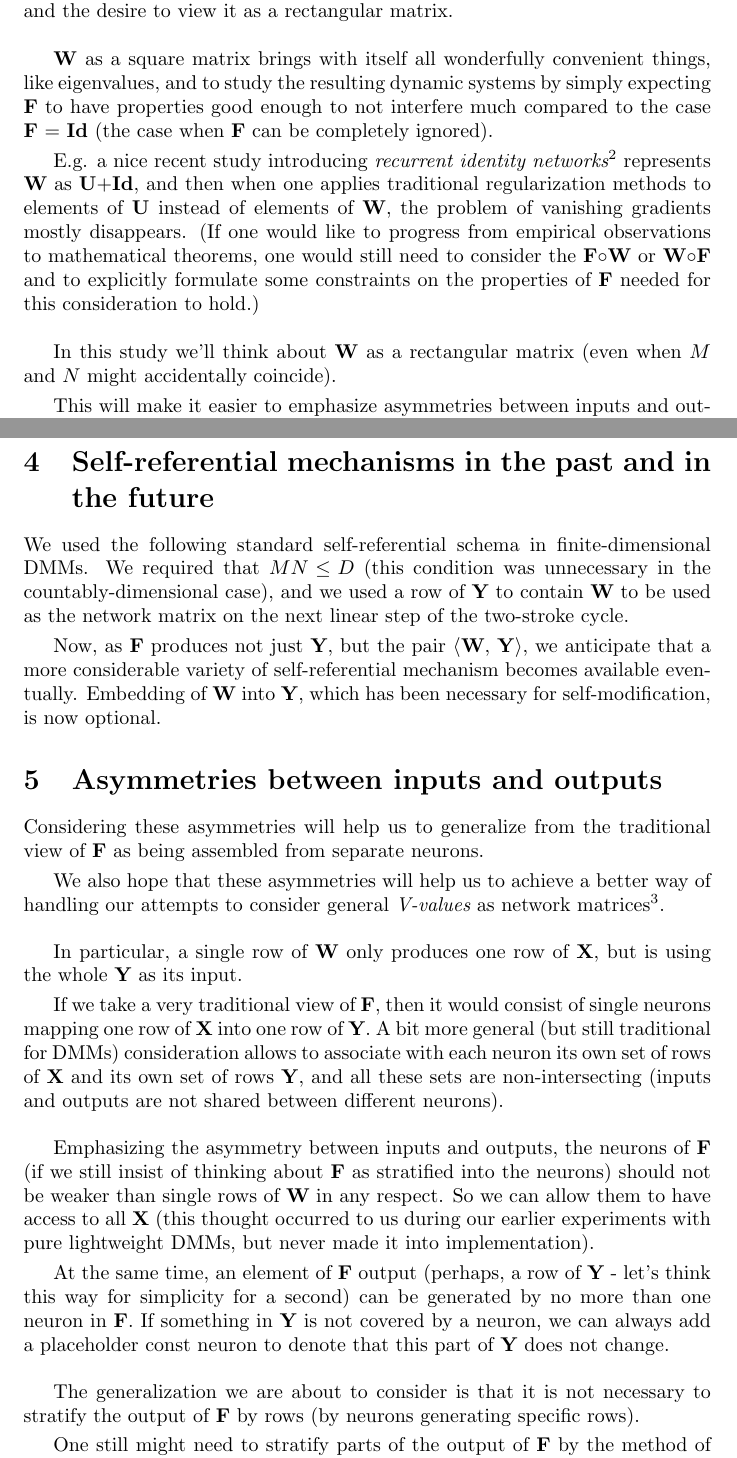
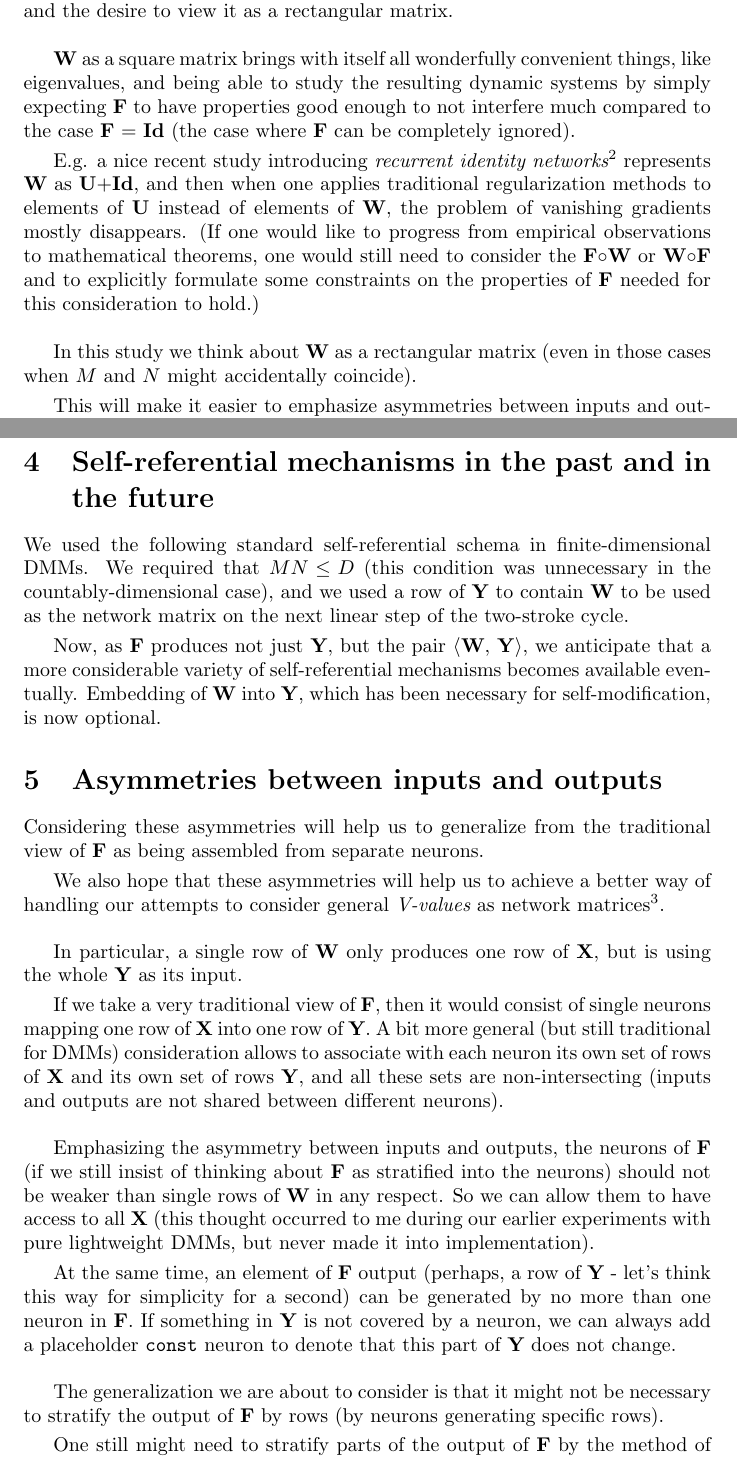
Before and after one commit to anhinga/2019-design-notes, a LaTeX paper (research-notes/dmm-notes-june-2019.tex): two parts of pages 2 and 3 of 4, joined at a grey line, cut so that both start at the same text. Compiled offline with pdfLaTeX.

Commit message:
research notes: minor update

```diff
--- a/research-notes/dmm-notes-june-2019.tex
+++ b/research-notes/dmm-notes-june-2019.tex
@@ -70,7 +70,9 @@ There is tension in the field between the desire to view $\bf W$ as a square mat
 \bigskip
 
 $\bf W$ as a square matrix brings with itself all wonderfully convenient things,
-like eigenvalues, and to study the resulting dynamic systems by simply expecting $\bf F$ to have properties good enough to not interfere much compared to the case {\bf F} = {\bf Id} (the case when {\bf F} can be completely ignored).
+like eigenvalues, and being able
+to study the resulting dynamic systems by simply expecting $\bf F$ to have properties good enough to not interfere much compared to the case {\bf F} = {\bf Id}
+(the case where {\bf F} can be completely ignored).
 
 \smallskip
 
@@ -79,7 +81,7 @@ regularization methods to elements of {\bf U} instead of elements of {\bf W}, th
 
 \bigskip
 
-In this study we'll think about {\bf W} as a rectangular matrix (even when $M$ and $N$ might accidentally coincide).
+In this study we think about {\bf W} as a rectangular matrix (even in those cases when $M$ and $N$ might accidentally coincide).
 
 \smallskip
 
@@ -115,7 +117,7 @@ the network matrix on the next linear step of the two-stroke cycle.
 \smallskip
 
 Now, as {\bf F} produces not just {\bf Y}, but the pair $\langle\!\!$ {\bf W}, {\bf Y} $\!\!\rangle$, we anticipate that
-a more considerable variety of self-referential mechanism becomes available eventually. Embedding of {\bf W} into {\bf Y}, which has been necessary for self-modification, is now optional.
+a more considerable variety of self-referential mechanisms becomes available eventually. Embedding of {\bf W} into {\bf Y}, which has been necessary for self-modification, is now optional.
 
 \section{Asymmetries between inputs and outputs}
 
@@ -139,17 +141,17 @@ If we take a very traditional view of {\bf F}, then it would consist of single n
 
 Emphasizing the asymmetry between inputs and outputs, the neurons of {\bf F} (if we still insist of thinking about {\bf F}
 as stratified into the neurons) should not be weaker than single rows of {\bf W} in any respect. So we can allow them to have
-access to all {\bf X} (this thought occurred to us during our earlier experiments with pure lightweight DMMs,
+access to all {\bf X} (this thought occurred to me during our earlier experiments with pure lightweight DMMs,
 but never made it into implementation).
 
 \smallskip
 
 At the same time, an element of {\bf F} output (perhaps, a row of {\bf Y} - let's think this way for simplicity for a second) can
-be generated by no more than one neuron in {\bf F}. If something in {\bf Y} is not covered by a neuron, we can always add a placeholder const neuron to denote that this part of {\bf Y} does not change.
+be generated by no more than one neuron in {\bf F}. If something in {\bf Y} is not covered by a neuron, we can always add a placeholder {\tt const} neuron to denote that this part of {\bf Y} does not change.
 
 \bigskip
 
-The generalization we are about to consider is that it is not necessary to stratify the output of {\bf F} by rows (by neurons generating specific rows).
+The generalization we are about to consider is that it might not be necessary to stratify the output of {\bf F} by rows (by neurons generating specific rows).
 
 \smallskip
 
```
Also changed, not shown: research-notes/dmm-notes-june-2019.tex (2 more changed lines).
